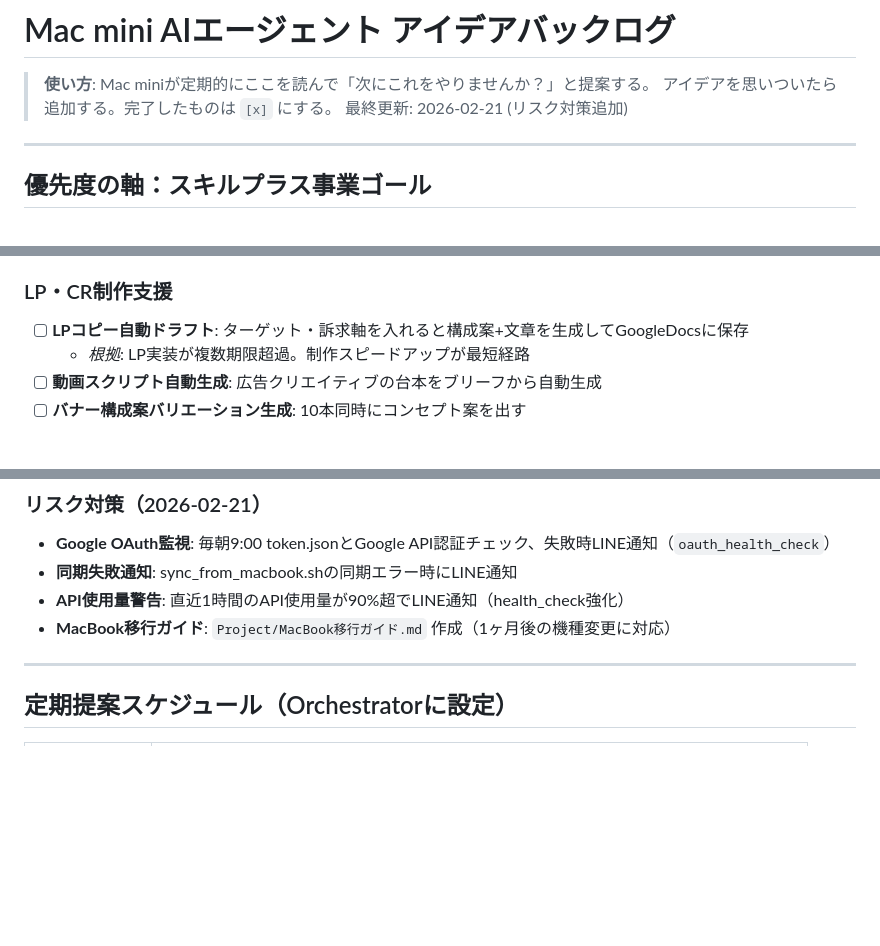
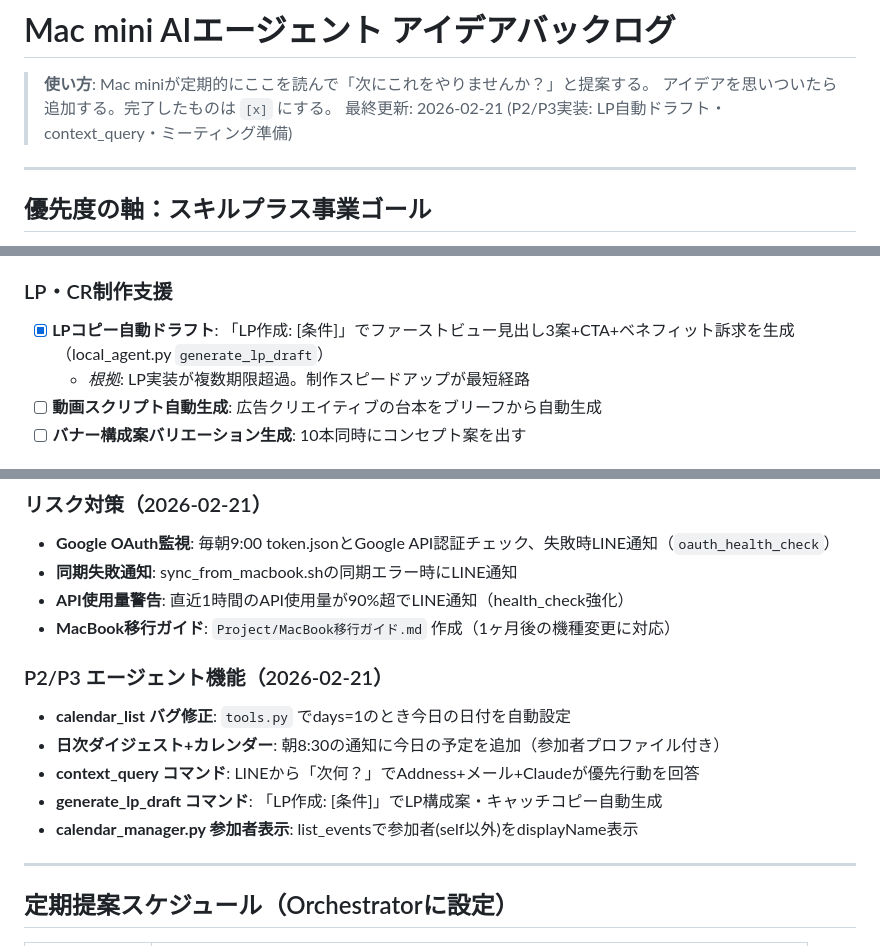
Before and after one commit to koa800/meta-banner-maker, a Markdown page: System/mac_mini/agent_ideas.md, 3 parts joined by grey strips. GitHub-like rendering; blank space fills up the shorter version.

```diff
--- a/System/mac_mini/agent_ideas.md
+++ b/System/mac_mini/agent_ideas.md
@@ -2,7 +2,7 @@
 
 > **使い方**: Mac miniが定期的にここを読んで「次にこれをやりませんか？」と提案する。
 > アイデアを思いついたら追加する。完了したものは `[x]` にする。
-> 最終更新: 2026-02-21 (リスク対策追加)
+> 最終更新: 2026-02-21 (P2/P3実装: LP自動ドラフト・context_query・ミーティング準備)
 
 ---
 
@@ -50,7 +50,7 @@
 - [ ] **広告レポートシートへの自動入力**: Sheetsに毎日の主要KPIを自動転記
 
 ### LP・CR制作支援
-- [ ] **LPコピー自動ドラフト**: ターゲット・訴求軸を入れると構成案+文章を生成してGoogleDocsに保存
+- [x] **LPコピー自動ドラフト**: 「LP作成: [条件]」でファーストビュー見出し3案+CTA+ベネフィット訴求を生成（local_agent.py `generate_lp_draft`）
   - *根拠*: LP実装が複数期限超過。制作スピードアップが最短経路
 - [ ] **動画スクリプト自動生成**: 広告クリエイティブの台本をブリーフから自動生成
 - [ ] **バナー構成案バリエーション生成**: 10本同時にコンセプト案を出す
@@ -121,6 +121,13 @@
 - **API使用量警告**: 直近1時間のAPI使用量が90%超でLINE通知（health_check強化）
 - **MacBook移行ガイド**: `Project/MacBook移行ガイド.md` 作成（1ヶ月後の機種変更に対応）
 
+### P2/P3 エージェント機能（2026-02-21）
+- **calendar_list バグ修正**: `tools.py` でdays=1のとき今日の日付を自動設定
+- **日次ダイジェスト+カレンダー**: 朝8:30の通知に今日の予定を追加（参加者プロファイル付き）
+- **context_query コマンド**: LINEから「次何？」でAddness+メール+Claudeが優先行動を回答
+- **generate_lp_draft コマンド**: 「LP作成: [条件]」でLP構成案・キャッチコピー自動生成
+- **calendar_manager.py 参加者表示**: list_eventsで参加者(self以外)をdisplayName表示
+
 ---
 
 ## 定期提案スケジュール（Orchestratorに設定）
```
Also changed, not shown: other parts of System/mac_mini/agent_ideas.md (+1 -1 lines), Project/AI秘書作成.md (+9 -1 lines).
